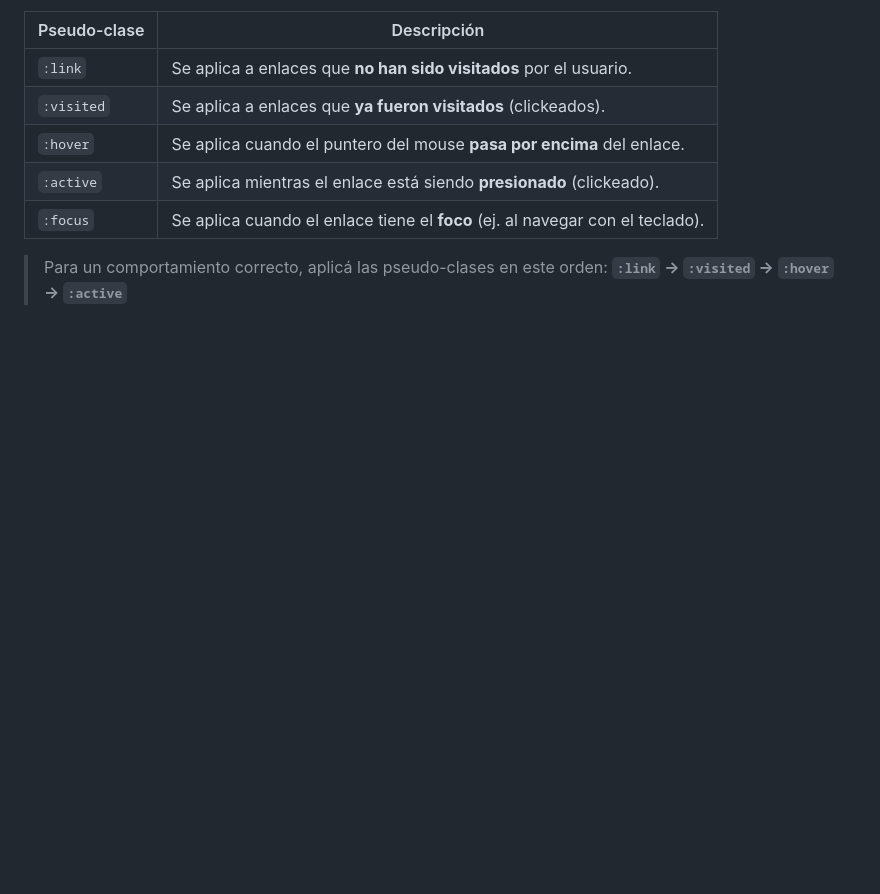
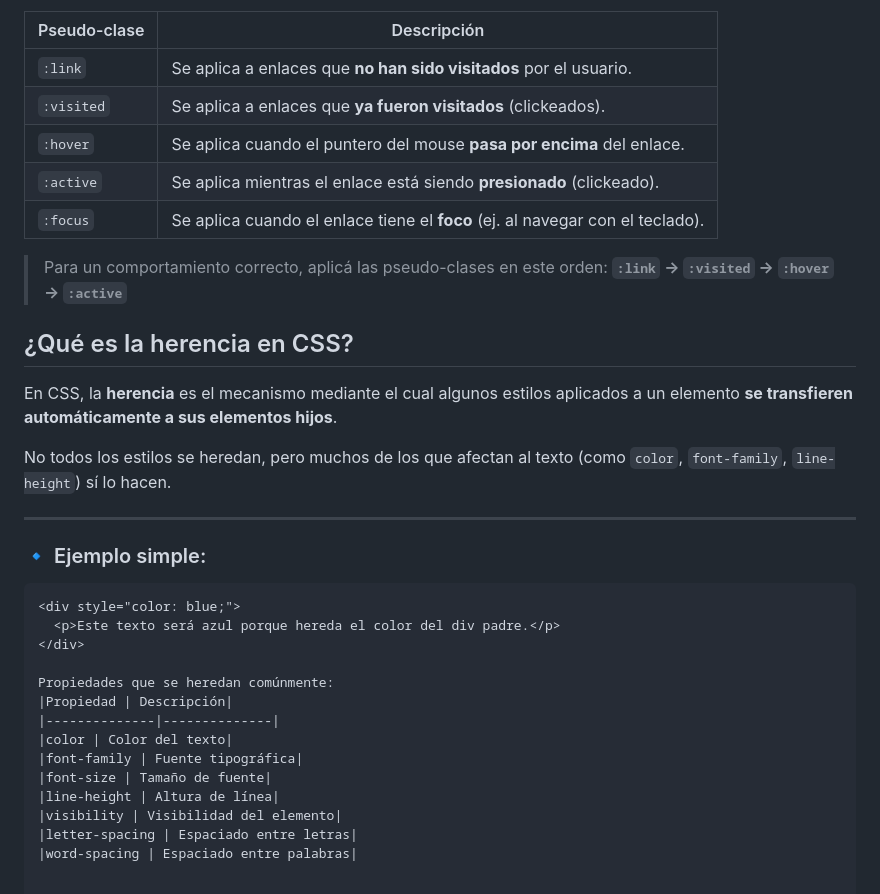
Before and after one commit to MatiasFerullo/Entornos_G04_2025, a Markdown page: PRACTICA CSS/Ejercitación 1.md, the part around the change. Rendered like a GitHub page; blank space fills up the shorter version.

````diff
--- a/PRACTICA CSS/Ejercitación 1.md
+++ b/PRACTICA CSS/Ejercitación 1.md
@@ -135,3 +135,29 @@ Estas pseudo-clases se utilizan para aplicar estilos a los enlaces (`<a>`) depen
 
 > Para un comportamiento correcto, aplicá las pseudo-clases en este orden:
 > **`:link` → `:visited` → `:hover` → `:active`**
+
+## ¿Qué es la herencia en CSS?
+
+En CSS, la **herencia** es el mecanismo mediante el cual algunos estilos aplicados a un elemento **se transfieren automáticamente a sus elementos hijos**.
+
+No todos los estilos se heredan, pero muchos de los que afectan al texto (como `color`, `font-family`, `line-height`) sí lo hacen.
+
+---
+
+### 🔹 Ejemplo simple:
+
+```html
+<div style="color: blue;">
+  <p>Este texto será azul porque hereda el color del div padre.</p>
+</div>
+
+Propiedades que se heredan comúnmente:
+|Propiedad | Descripción|
+|--------------|--------------|
+|color | Color del texto|
+|font-family | Fuente tipográfica|
+|font-size | Tamaño de fuente|
+|line-height | Altura de línea|
+|visibility | Visibilidad del elemento|
+|letter-spacing | Espaciado entre letras|
+|word-spacing | Espaciado entre palabras|
````
